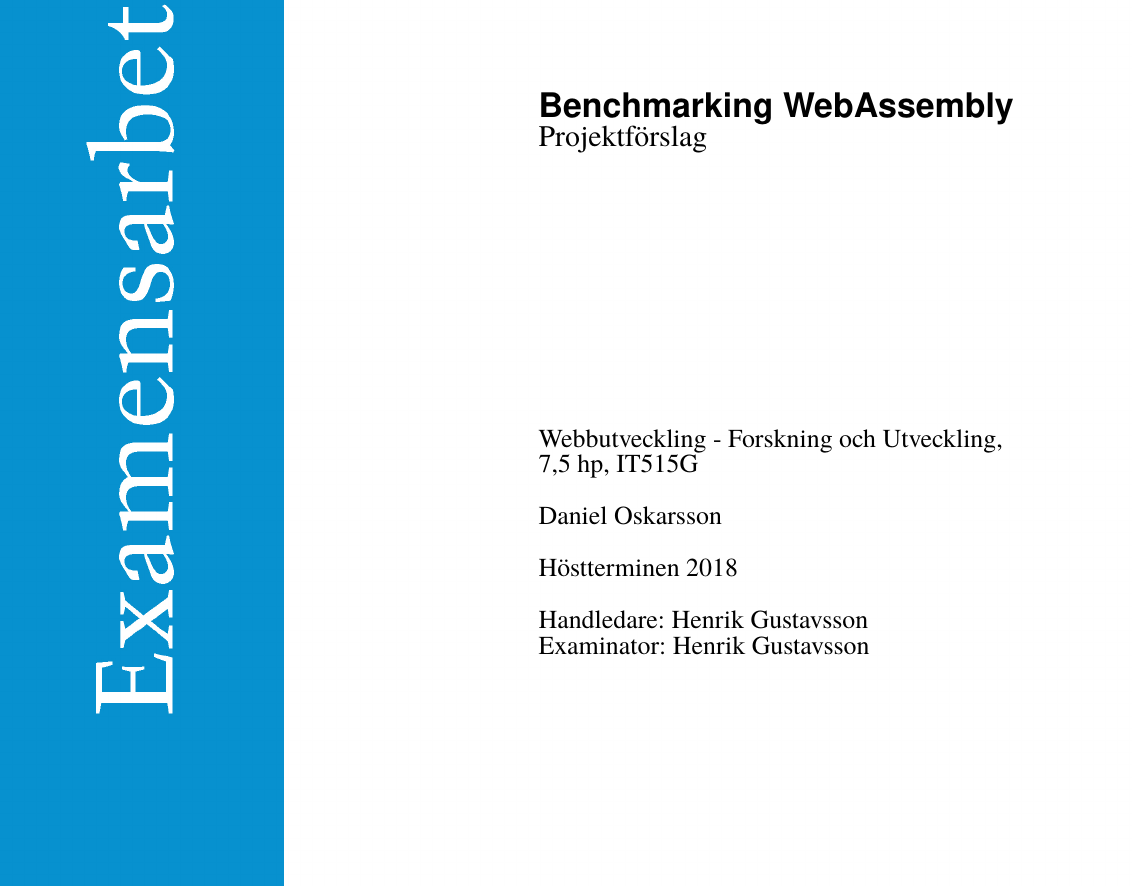
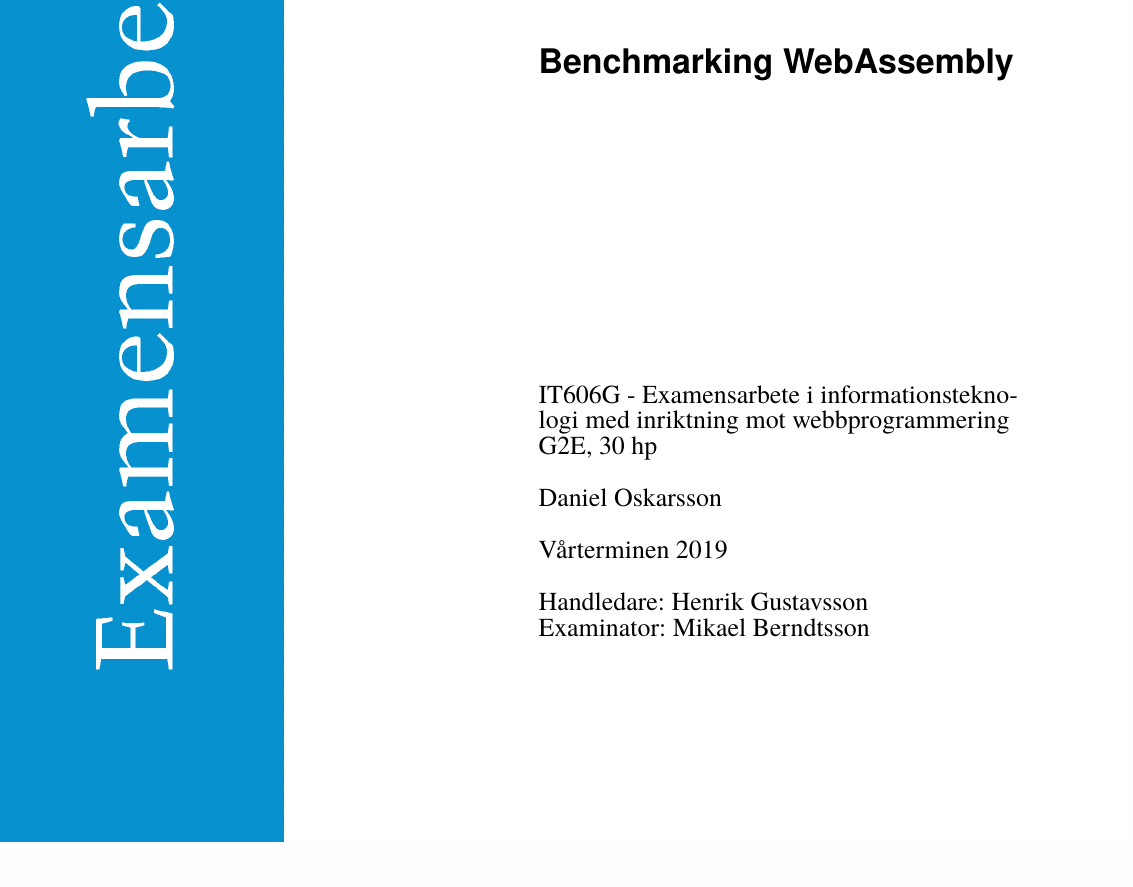
Before and after one commit to a17danos/examensarbete, a LaTeX document (projektförslag.tex): part of page 1 of 6, cut so that both start at the same text. Compiled offline with XeLaTeX; a missing font is replaced by an installed copy or a similar font.

Commit message:
Update cover

```diff
--- a/projektförslag.tex
+++ b/projektförslag.tex
@@ -26,12 +26,12 @@
   \addspace\&\space}
 
 \title{Benchmarking WebAssembly}
-\subtitle{Projektförslag}
-\course{Webbutveckling - Forskning och Utveckling, 7,5 hp, IT515G}
+\subtitle{}
+\course{IT606G - Examensarbete i informationsteknologi med inriktning mot webbprogrammering G2E, 30 hp}
 \author{Daniel Oskarsson}
-\timeframe{Höstterminen 2018}
+\timeframe{Vårterminen 2019}
 \supervisor{Henrik Gustavsson}
-\examiner{Henrik Gustavsson}
+\examiner{Mikael Berndtsson}
 
 \begin{document}
 
```
